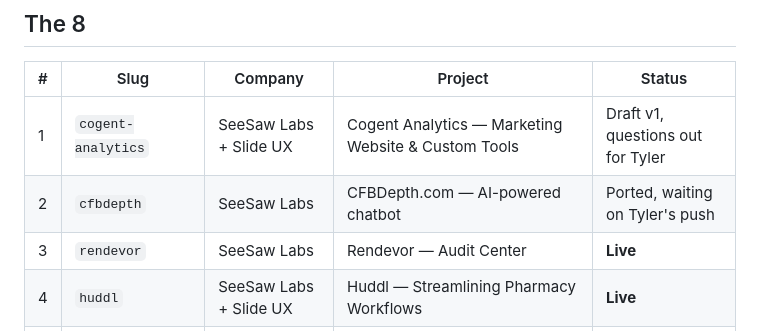
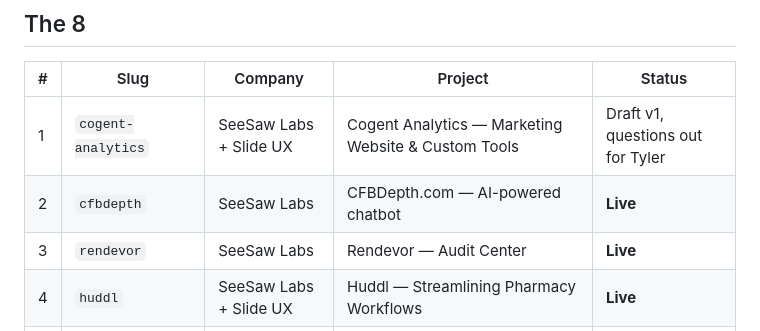
Before and after one commit to 10tingh/10tingh.github.io, a Markdown page: case-studies/case-study-guide.md, the part around the change. GitHub-like rendering.

Commit message:
Mark cfbdepth Live in guide; published 4 of 8
Committed by portfolio-owner (Agent Village).

```diff
--- a/case-studies/case-study-guide.md
+++ b/case-studies/case-study-guide.md
@@ -204,7 +204,7 @@ once a case study's copy is approved and it's ported into the template.
 | # | Slug | Company | Project | Status |
 |---|------|---------|---------|--------|
 | 1 | `cogent-analytics` | SeeSaw Labs + Slide UX | Cogent Analytics — Marketing Website & Custom Tools | Draft v1, questions out for Tyler |
-| 2 | `cfbdepth` | SeeSaw Labs | CFBDepth.com — AI-powered chatbot | Ported, waiting on Tyler's push |
+| 2 | `cfbdepth` | SeeSaw Labs | CFBDepth.com — AI-powered chatbot | **Live** |
 | 3 | `rendevor` | SeeSaw Labs | Rendevor — Audit Center | **Live** |
 | 4 | `huddl` | SeeSaw Labs + Slide UX | Huddl — Streamlining Pharmacy Workflows | **Live** |
 | 5 | `mystique-productions` | SeeSaw Labs | Mystique Productions — Content-Rich Marketing Website | Not started |
```
